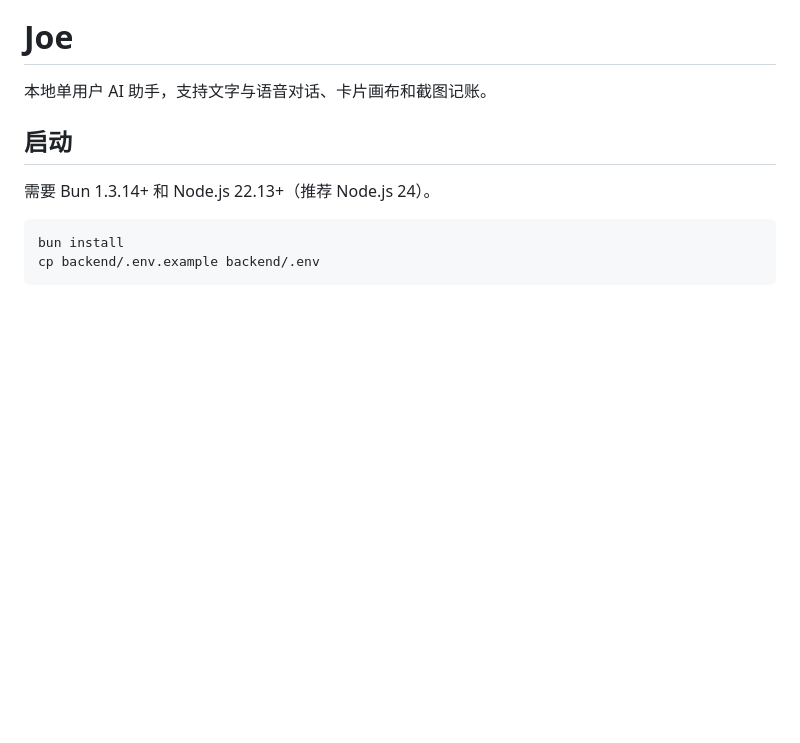
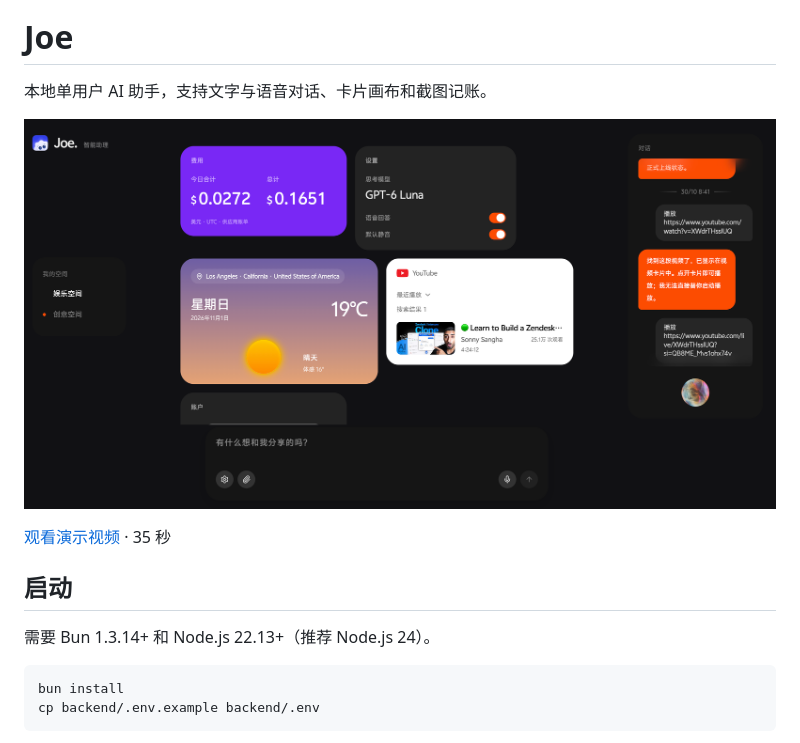
Before and after one commit to xiamu14/joe-agent, a Markdown page: README.md, the part around the change. GitHub-like rendering; pictures changed too: docs/media/workspace.png (added); blank space fills up the shorter version.

Commit message:
docs: add workspace screenshot and demo video

```diff
--- a/README.md
+++ b/README.md
@@ -1,6 +1,10 @@
 # Joe
 
 本地单用户 AI 助手，支持文字与语音对话、卡片画布和截图记账。
+
+![Joe 工作空间](docs/media/workspace.png)
+
+[观看演示视频](docs/media/demo.mp4) · 35 秒
 
 ## 启动
 
```
Also changed, not shown: 1 other file.
